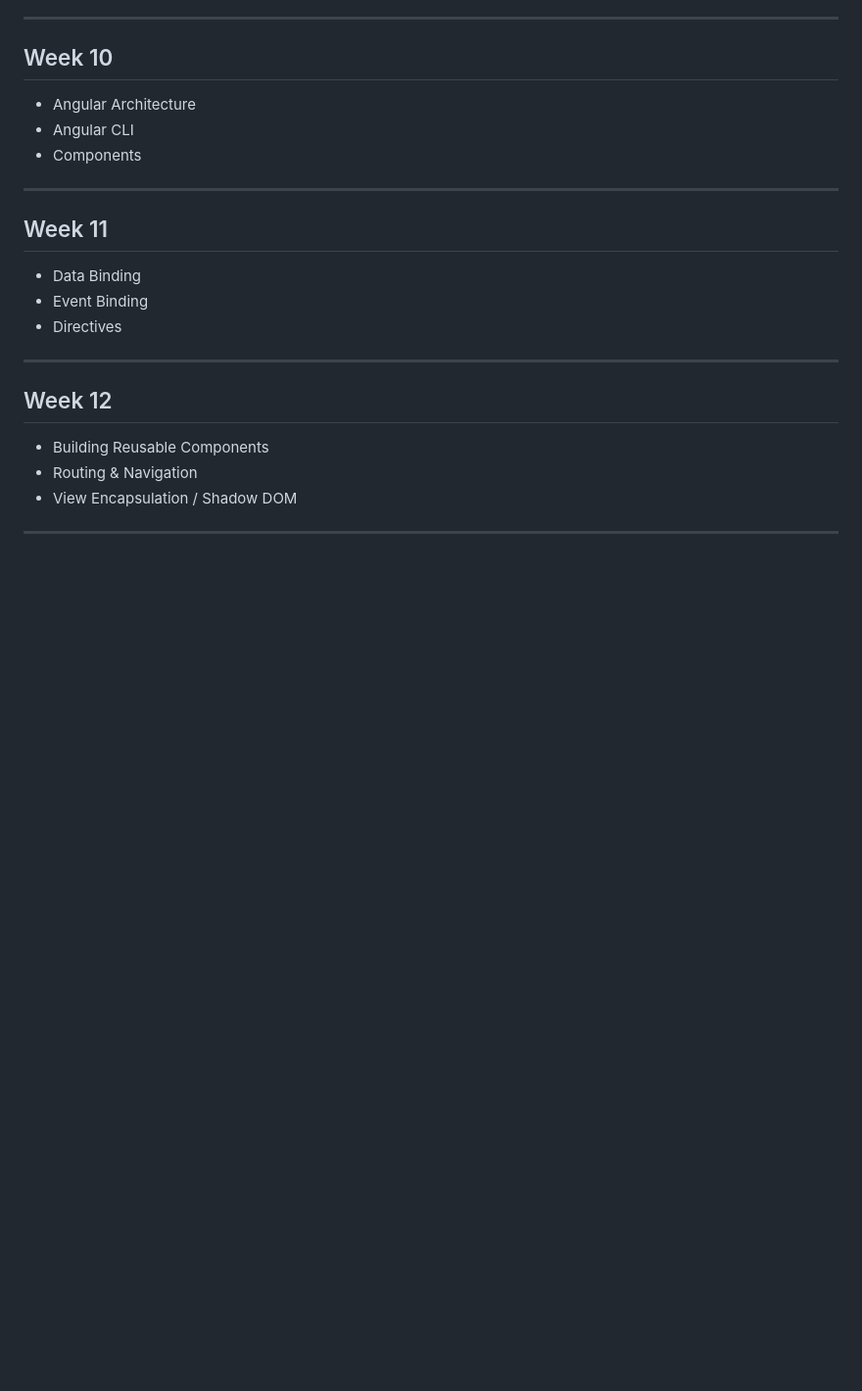
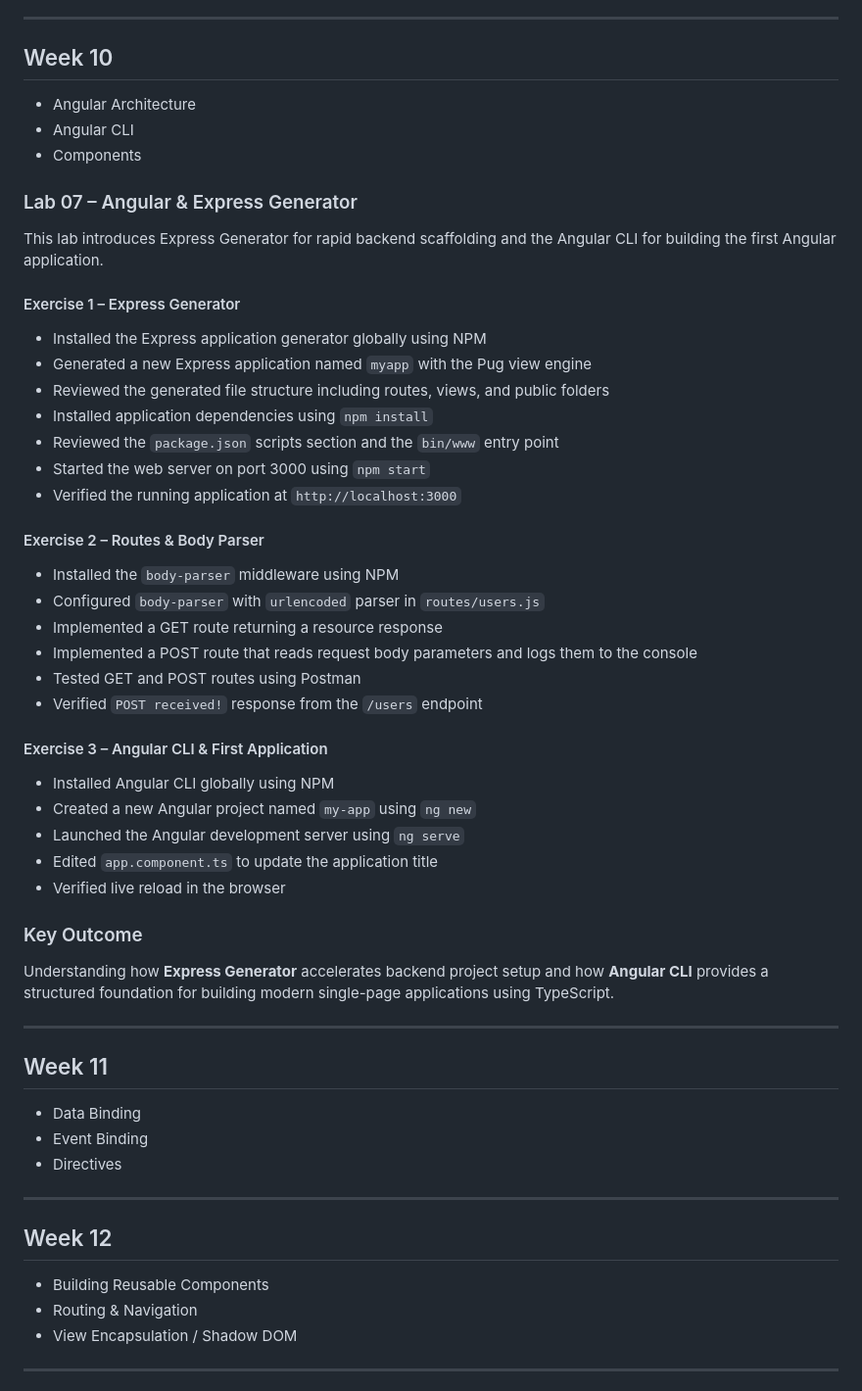
Before and after one commit to enezihe/comp3133, a Markdown page: README.md, the part around the change. Shown at 98% size. Drawn GitHub-style; blank space fills up the shorter version.

Commit message:
Lab07 - Week 10 README updated with Express Generator and Angular CLI exercises

```diff
--- a/README.md
+++ b/README.md
@@ -185,6 +185,38 @@ Understanding how **TypeScript enhances JavaScript by introducing static typing,
 - Angular CLI
 - Components
 
+### Lab 07 – Angular & Express Generator
+
+This lab introduces Express Generator for rapid backend scaffolding and the Angular CLI for building the first Angular application.
+
+#### Exercise 1 – Express Generator
+- Installed the Express application generator globally using NPM
+- Generated a new Express application named `myapp` with the Pug view engine
+- Reviewed the generated file structure including routes, views, and public folders
+- Installed application dependencies using `npm install`
+- Reviewed the `package.json` scripts section and the `bin/www` entry point
+- Started the web server on port 3000 using `npm start`
+- Verified the running application at `http://localhost:3000`
+
+#### Exercise 2 – Routes & Body Parser
+- Installed the `body-parser` middleware using NPM
+- Configured `body-parser` with `urlencoded` parser in `routes/users.js`
+- Implemented a GET route returning a resource response
+- Implemented a POST route that reads request body parameters and logs them to the console
+- Tested GET and POST routes using Postman
+- Verified `POST received!` response from the `/users` endpoint
+
+#### Exercise 3 – Angular CLI & First Application
+- Installed Angular CLI globally using NPM
+- Created a new Angular project named `my-app` using `ng new`
+- Launched the Angular development server using `ng serve`
+- Edited `app.component.ts` to update the application title
+- Verified live reload in the browser
+
+### Key Outcome
+
+Understanding how **Express Generator** accelerates backend project setup and how **Angular CLI** provides a structured foundation for building modern single-page applications using TypeScript.
+
 ---
 
 ## Week 11
```
